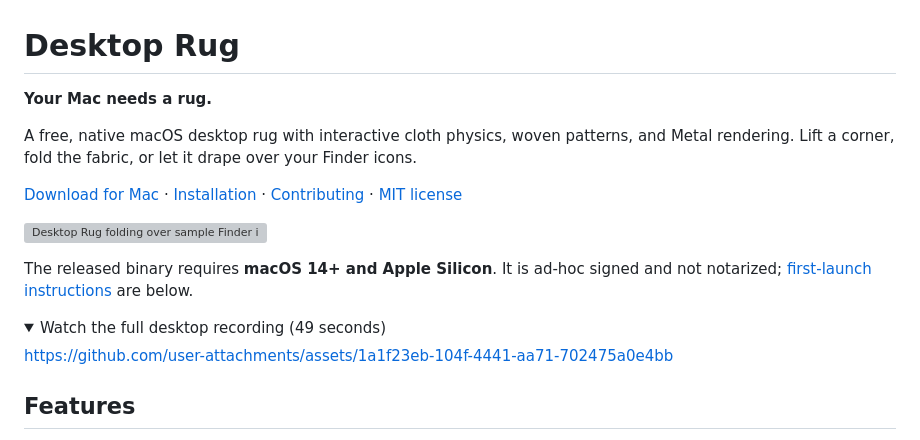
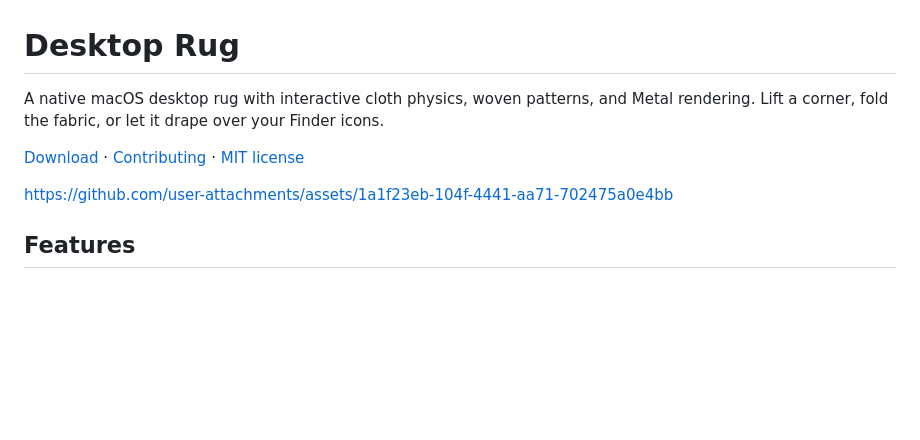
Before and after one commit to ShabanovBoris/DesktopRug, a Markdown page: README.md, the part around one of its changes. Rendered like a GitHub page; folded sections open; blank space fills up the shorter version; grey boxes are pictures that could not be loaded.

Commit message:
Keep README demo video visible without unpublished site assets

```diff
--- a/README.md
+++ b/README.md
@@ -1,16 +1,7 @@
 # Desktop Rug
 
-**Your Mac needs a rug.**
+A native macOS desktop rug with interactive cloth physics, woven patterns, and Metal rendering. Lift a corner, fold the fabric, or let it drape over your Finder icons.
 
-A free, native macOS desktop rug with interactive cloth physics, woven patterns, and Metal rendering. Lift a corner, fold the fabric, or let it drape over your Finder icons.
-
-[Download for Mac](https://github.com/ShabanovBoris/DesktopRug/releases/latest) · [Installation](#install) · [Contributing](CONTRIBUTING.md) · [MIT license](LICENSE)
-
-[![Desktop Rug folding over sample Finder icons on a real macOS desktop](site/assets/demo.gif)](https://github.com/user-attachments/assets/1a1f23eb-104f-4441-aa71-702475a0e4bb)
-
-The released binary requires **macOS 14+ and Apple Silicon**. It is ad-hoc signed and not notarized; [first-launch instructions](#install) are below.
-
-<details>
-<summary>Watch the full desktop recording (49 seconds)</summary>
+[Download](https://github.com/ShabanovBoris/DesktopRug/releases/latest) · [Contributing](CONTRIBUTING.md) · [MIT license](LICENSE)
 
 https://github.com/user-attachments/assets/1a1f23eb-104f-4441-aa71-702475a0e4bb
```
Also changed, not shown: other parts of README.md (+0 -2 lines).
